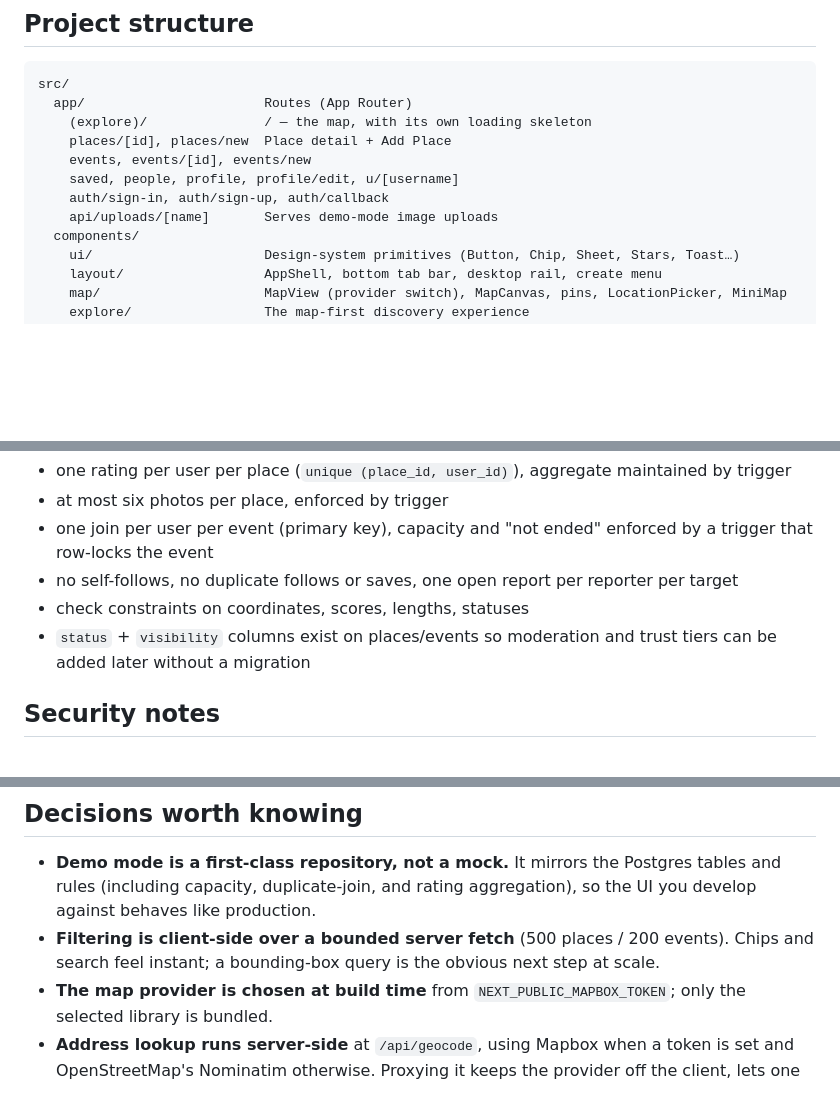
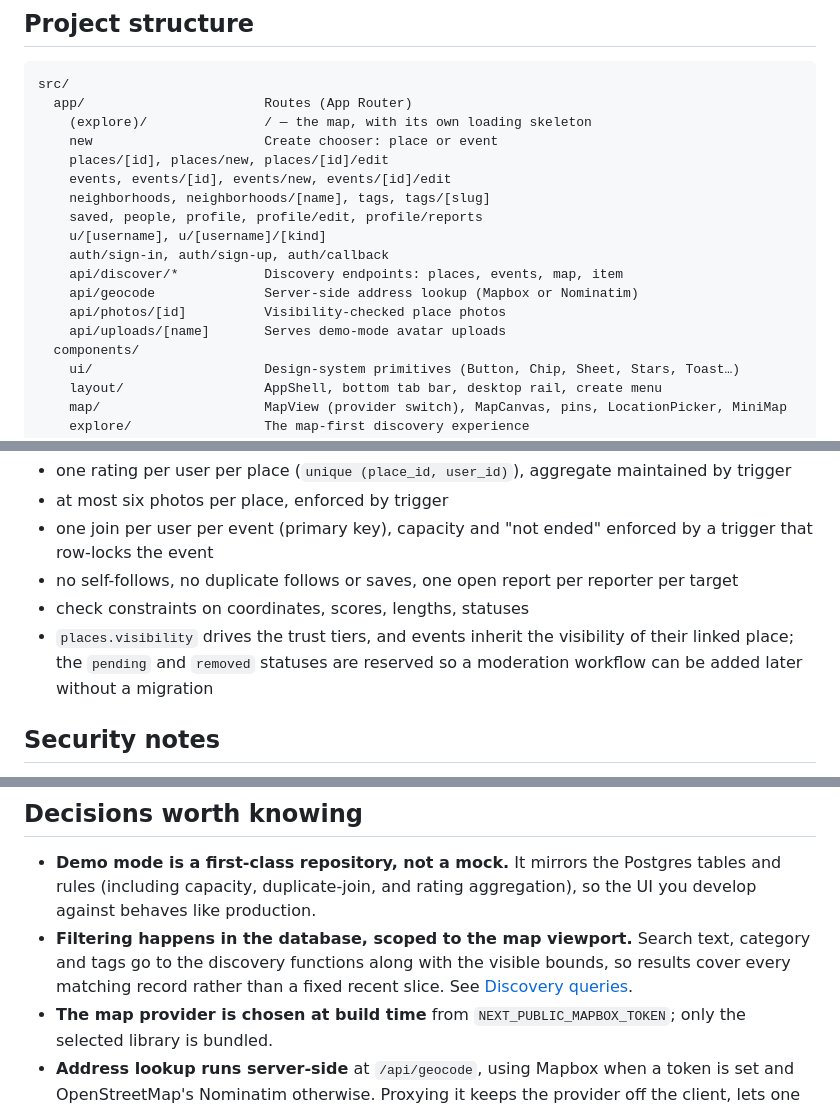
Before and after one commit to roanokesrivastav-lab/FindMaxxing-2.0, a Markdown page: README.md, 3 parts joined by grey strips. Rendered like a GitHub page; blank space fills up the shorter version.

Commit message:
Update README to match current routes, discovery, and photo privacy
Co-Authored-By: Claude Opus 5.5 <noreply@anthropic.com>

```diff
--- a/README.md
+++ b/README.md
@@ -69,11 +69,17 @@ Setting both Supabase variables switches the whole app to Supabase mode. There i
 src/
   app/                       Routes (App Router)
     (explore)/               / — the map, with its own loading skeleton
-    places/[id], places/new  Place detail + Add Place
-    events, events/[id], events/new
-    saved, people, profile, profile/edit, u/[username]
+    new                      Create chooser: place or event
+    places/[id], places/new, places/[id]/edit
+    events, events/[id], events/new, events/[id]/edit
+    neighborhoods, neighborhoods/[name], tags, tags/[slug]
+    saved, people, profile, profile/edit, profile/reports
+    u/[username], u/[username]/[kind]
     auth/sign-in, auth/sign-up, auth/callback
-    api/uploads/[name]       Serves demo-mode image uploads
+    api/discover/*           Discovery endpoints: places, events, map, item
+    api/geocode              Server-side address lookup (Mapbox or Nominatim)
+    api/photos/[id]          Visibility-checked place photos
+    api/uploads/[name]       Serves demo-mode avatar uploads
   components/
     ui/                      Design-system primitives (Button, Chip, Sheet, Stars, Toast…)
     layout/                  AppShell, bottom tab bar, desktop rail, create menu
@@ -178,7 +184,7 @@ Integrity is enforced in the database, not just the UI:
 - one join per user per event (primary key), capacity and "not ended" enforced by a trigger that row-locks the event
 - no self-follows, no duplicate follows or saves, one open report per reporter per target
 - check constraints on coordinates, scores, lengths, statuses
-- `status` + `visibility` columns exist on places/events so moderation and trust tiers can be added later without a migration
+- `places.visibility` drives the trust tiers, and events inherit the visibility of their linked place; the `pending` and `removed` statuses are reserved so a moderation workflow can be added later without a migration
 
 ## Security notes
 
@@ -191,7 +197,7 @@ Integrity is enforced in the database, not just the UI:
 ## Decisions worth knowing
 
 - **Demo mode is a first-class repository, not a mock.** It mirrors the Postgres tables and rules (including capacity, duplicate-join, and rating aggregation), so the UI you develop against behaves like production.
-- **Filtering is client-side over a bounded server fetch** (500 places / 200 events). Chips and search feel instant; a bounding-box query is the obvious next step at scale.
+- **Filtering happens in the database, scoped to the map viewport.** Search text, category and tags go to the discovery functions along with the visible bounds, so results cover every matching record rather than a fixed recent slice. See [Discovery queries](#discovery-queries).
 - **The map provider is chosen at build time** from `NEXT_PUBLIC_MAPBOX_TOKEN`; only the selected library is bundled.
 - **Address lookup runs server-side** at `/api/geocode`, using Mapbox when a token is set and
   OpenStreetMap's Nominatim otherwise. Proxying it keeps the provider off the client, lets one
```
Also changed, not shown: other parts of README.md (+1 -1 lines).
